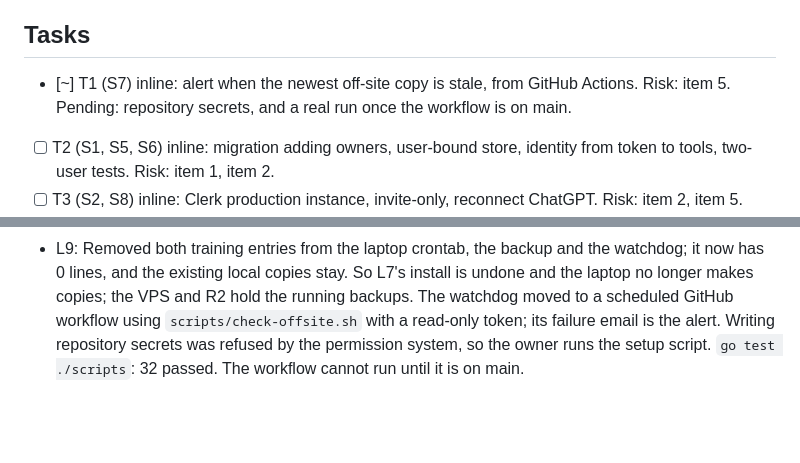
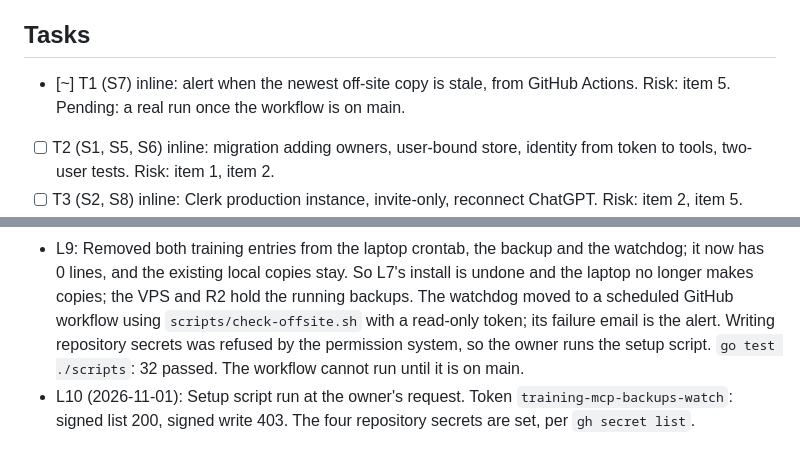
Before and after one commit to FullFran/training-mcp, a Markdown page: odd/tasks/multiuser-clerk.md, 2 parts joined by grey strips. GitHub-like rendering; blank space fills up the shorter version.

Commit message:
docs: record the read-only token behind the off-site check

```diff
--- a/odd/tasks/multiuser-clerk.md
+++ b/odd/tasks/multiuser-clerk.md
@@ -18,7 +18,7 @@ Assumptions from the proposal, not stated by the user: all personal data is per
 
 ## Tasks
 
-- [~] T1 (S7) inline: alert when the newest off-site copy is stale, from GitHub Actions. Risk: item 5. Pending: repository secrets, and a real run once the workflow is on main.
+- [~] T1 (S7) inline: alert when the newest off-site copy is stale, from GitHub Actions. Risk: item 5. Pending: a real run once the workflow is on main.
 - [ ] T2 (S1, S5, S6) inline: migration adding owners, user-bound store, identity from token to tools, two-user tests. Risk: item 1, item 2.
 - [ ] T3 (S2, S8) inline: Clerk production instance, invite-only, reconnect ChatGPT. Risk: item 2, item 5.
 - [ ] T4 (S1, S3, S5) inline: web login, cookie session, CSRF, per-user offline cache, root mount. Risk: item 2.
@@ -38,3 +38,4 @@ Route: inline; the units depend on each other, so no writer trigger holds.
 - L7: T1 evidence: RED on a stub (6 failures), then `go test ./scripts` 33 passed and the full suite exit 0. Real run under an empty environment against the real bucket: exit 0, silent. Forced failure against a bucket the token cannot read: HTTP 403, exit 22, "could not read the bucket"; whether the desktop popup appeared is unconfirmed. Laptop crontab diff: one added line. `.credentials/r2.env.pending` renamed to `r2-watch.env`. Verifier for item 5 is deferred to the feature's end.
 - L8 (2026-11-01, user, verbatim): "no me dejes automatizaciones en le ordenador mio vale? y si, stacked to main"
 - L9: Removed both training entries from the laptop crontab, the backup and the watchdog; it now has 0 lines, and the existing local copies stay. So L7's install is undone and the laptop no longer makes copies; the VPS and R2 hold the running backups. The watchdog moved to a scheduled GitHub workflow using `scripts/check-offsite.sh` with a read-only token; its failure email is the alert. Writing repository secrets was refused by the permission system, so the owner runs the setup script. `go test ./scripts`: 32 passed. The workflow cannot run until it is on main.
+- L10 (2026-11-01): Setup script run at the owner's request. Token `training-mcp-backups-watch`: signed list 200, signed write 403. The four repository secrets are set, per `gh secret list`.
```
